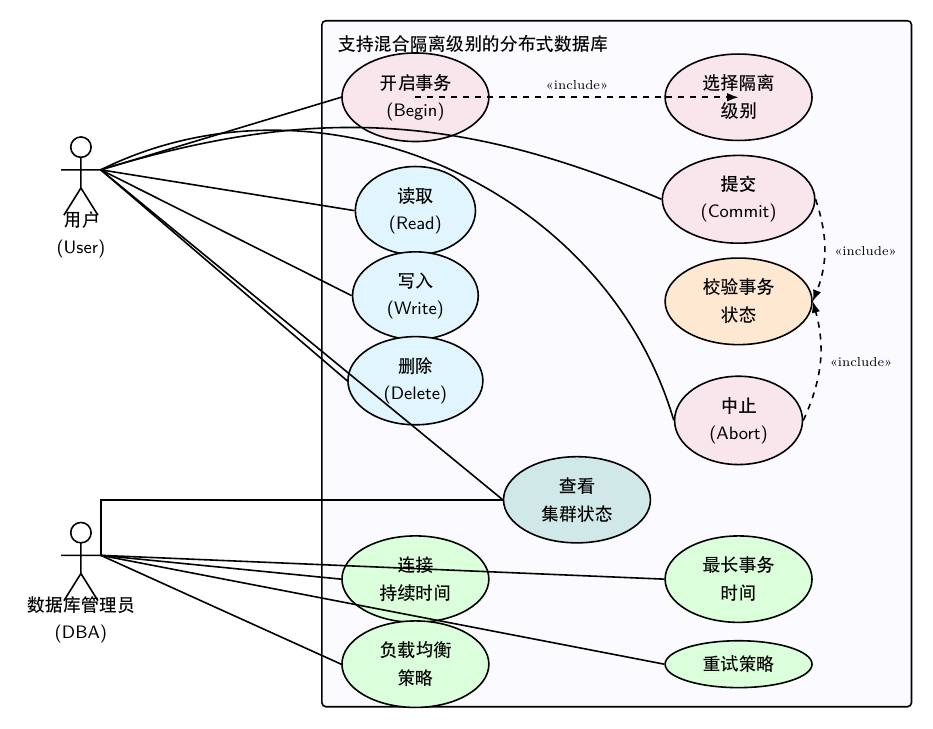
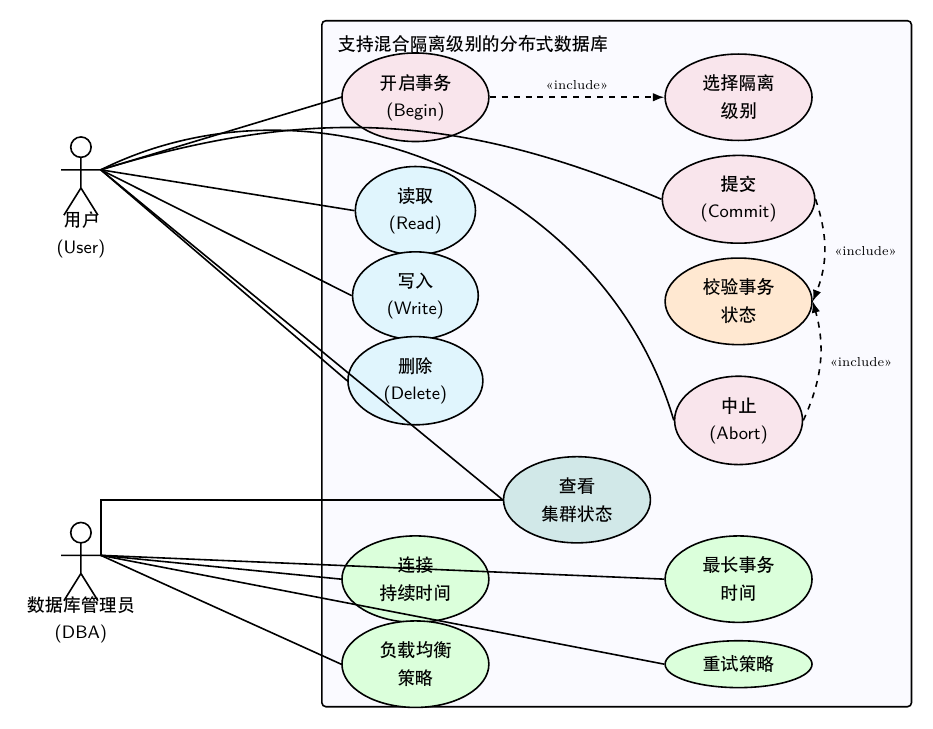
Before and after one commit to ZhangJihua0327/master-thesis, a LaTeX figure (figures/code/usercase.tex): the whole page. Compiled offline with XeLaTeX.

Commit message:
fix(figure): begin→isolation <<include>> 锚点指 east/west 边缘
\umlinclude 默认 arg1=center, arg2=center，箭头会从 begin 椭圆中心
出发、到 isolation 椭圆中心结束（line 穿过两个椭圆内部，arrowhead
落在 isolation 内）。改为 arg1=east, arg2=west，让起点钉在 begin
右沿、终点钉在 isolation 左沿。

Co-Authored-By: Claude Opus 4.7 <noreply@anthropic.com>

```diff
--- a/figures/code/usercase.tex
+++ b/figures/code/usercase.tex
@@ -62,8 +62,9 @@
 \draw[thick] ($(dba)+(0.35,0.02)$) |- (status.west);
 
 % ===== <<include>> 依赖 =====
-% begin→isolation 水平，\umlinclude 默认排版即可
-\umlinclude{begin}{isolation}
+% begin→isolation 水平：起点指 begin.east、终点指 isolation.west，
+% 不让线穿过椭圆中心
+\umlinclude[arg1=east,arg2=west]{begin}{isolation}
 
 % commit/abort→validate 用裸 \draw 绕到 validate 东侧，label 不 sloped
 % 避免被 \umlinclude 内置的 sloped 旋转后压在 validate 椭圆上
```
